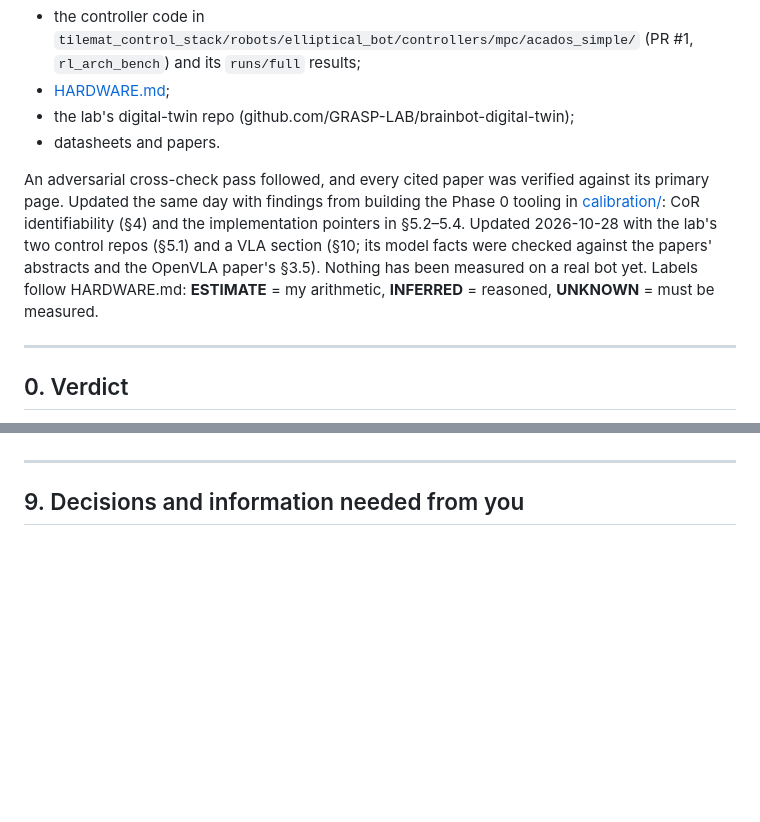
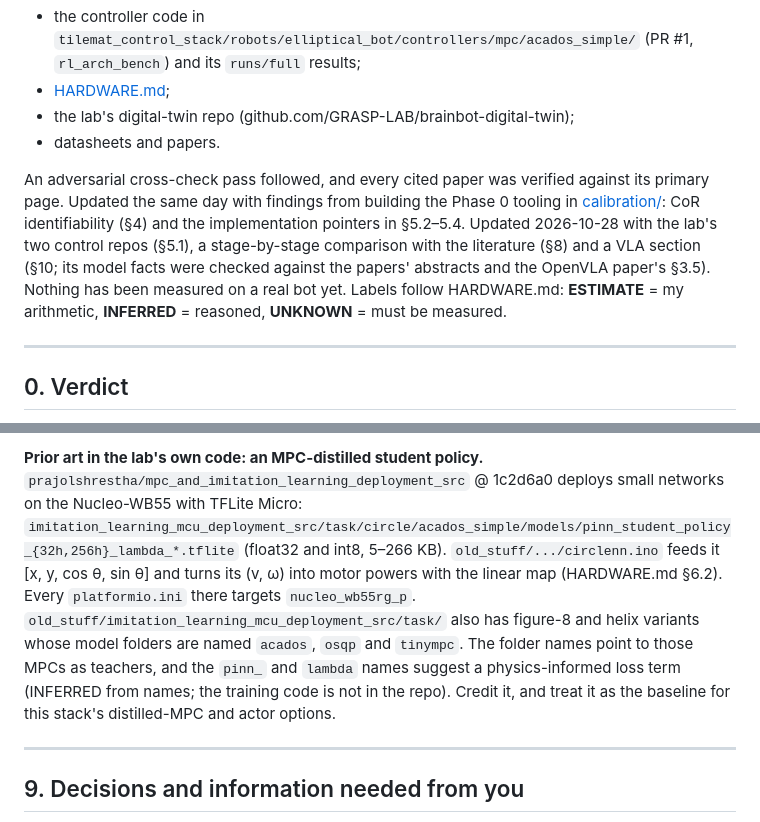
Before and after one commit to prabhunithingollapudi007/fruit-fly-graspion, a Markdown page: FEASIBILITY.md, 2 parts joined by grey strips. Rendered like a GitHub page; blank space fills up the shorter version.

```diff
--- a/FEASIBILITY.md
+++ b/FEASIBILITY.md
@@ -8,7 +8,7 @@
 - the lab's digital-twin repo (github.com/GRASP-LAB/brainbot-digital-twin);
 - datasheets and papers.
 
-An adversarial cross-check pass followed, and every cited paper was verified against its primary page. Updated the same day with findings from building the Phase 0 tooling in [calibration/](calibration/README.md): CoR identifiability (§4) and the implementation pointers in §5.2–5.4. Updated 2026-10-28 with the lab's two control repos (§5.1) and a VLA section (§10; its model facts were checked against the papers' abstracts and the OpenVLA paper's §3.5). Nothing has been measured on a real bot yet. Labels follow HARDWARE.md: **ESTIMATE** = my arithmetic, **INFERRED** = reasoned, **UNKNOWN** = must be measured.
+An adversarial cross-check pass followed, and every cited paper was verified against its primary page. Updated the same day with findings from building the Phase 0 tooling in [calibration/](calibration/README.md): CoR identifiability (§4) and the implementation pointers in §5.2–5.4. Updated 2026-10-28 with the lab's two control repos (§5.1), a stage-by-stage comparison with the literature (§8) and a VLA section (§10; its model facts were checked against the papers' abstracts and the OpenVLA paper's §3.5). Nothing has been measured on a real bot yet. Labels follow HARDWARE.md: **ESTIMATE** = my arithmetic, **INFERRED** = reasoned, **UNKNOWN** = must be measured.
 
 ---
 
@@ -405,3 +420,5 @@ Then:
+**Prior art in the lab's own code: an MPC-distilled student policy.** `prajolshrestha/mpc_and_imitation_learning_deployment_src` @ 1c2d6a0 deploys small networks on the Nucleo-WB55 with TFLite Micro: `imitation_learning_mcu_deployment_src/task/circle/acados_simple/models/pinn_student_policy_{32h,256h}_lambda_*.tflite` (float32 and int8, 5–266 KB). `old_stuff/.../circlenn.ino` feeds it [x, y, cos θ, sin θ] and turns its (v, ω) into motor powers with the linear map (HARDWARE.md §6.2). Every `platformio.ini` there targets `nucleo_wb55rg_p`. `old_stuff/imitation_learning_mcu_deployment_src/task/` also has figure-8 and helix variants whose model folders are named `acados`, `osqp` and `tinympc`. The folder names point to those MPCs as teachers, and the `pinn_` and `lambda` names suggest a physics-informed loss term (INFERRED from names; the training code is not in the repo). Credit it, and treat it as the baseline for this stack's distilled-MPC and actor options.
+
 ---
 
 ## 9. Decisions and information needed from you
```
Also changed, not shown: other parts of FEASIBILITY.md (+15 -0 lines).
